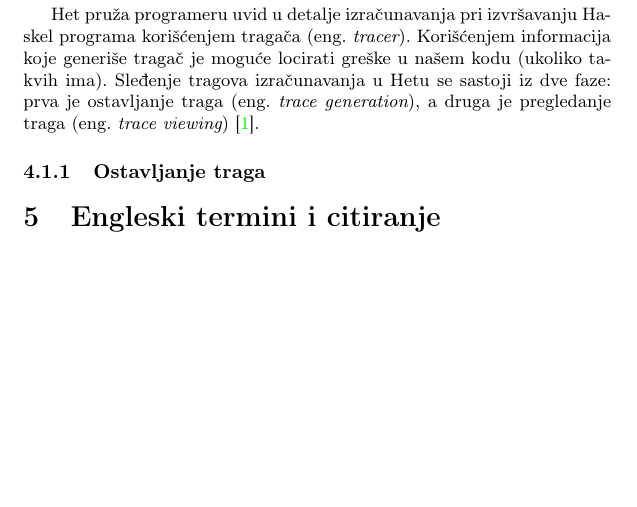
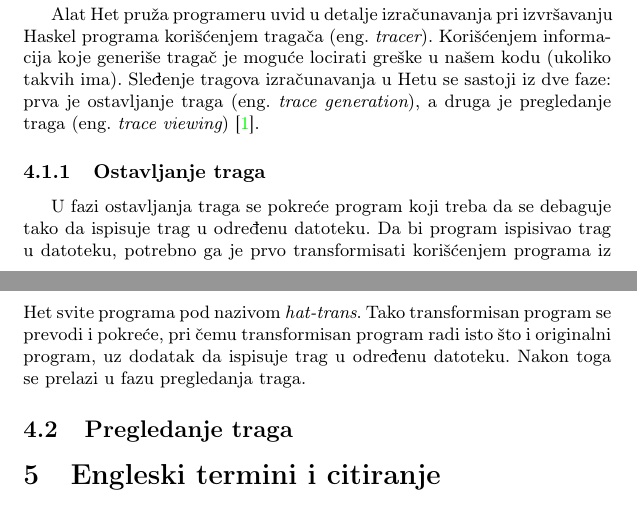
Before and after one commit to Vbatocanin/matf_msnr20, a LaTeX document (6_DebagovanjeHaskellPrograma_Batoćanin_Stefanović_Lezaja_Jovanović.tex): part of page 4 of 7 before the commit and two parts of pages 4 and 5 of 8 after it, the two joined at a grey line, cut so that both start at the same text, the shorter picture padded with empty space. Compiled offline with pdfLaTeX.

Commit message:
Add subsection about trace generation in Hat

```diff
--- a/6_DebagovanjeHaskellPrograma_Batoćanin_Stefanović_Lezaja_Jovanović.tex
+++ b/6_DebagovanjeHaskellPrograma_Batoćanin_Stefanović_Lezaja_Jovanović.tex
@@ -113,11 +115,16 @@ U ovom radu naglasak će biti na korišćenju alata Het kao debagera, no on mož
 
 
 \subsection{???}
-Het pruža programeru uvid u detalje izračunavanja pri izvršavanju Haskel programa korišćenjem tragača (eng. {\em tracer}).
+Alat Het pruža programeru uvid u detalje izračunavanja pri izvršavanju Haskel programa korišćenjem tragača (eng. {\em tracer}).
 Korišćenjem informacija koje generiše tragač je moguće locirati greške u našem kodu (ukoliko takvih ima).
 Sleđenje tragova izračunavanja u Hetu se sastoji iz dve faze: prva je ostavljanje traga (eng. {\em trace generation}), a druga je pregledanje traga (eng. {\em trace viewing}) \cite{chitil2002transforming}.
 
 \subsubsection{Ostavljanje traga}
+U fazi ostavljanja traga se pokreće program koji treba da se debaguje tako da ispisuje trag u određenu datoteku. Da bi program ispisivao trag u datoteku,
+potrebno ga je prvo transformisati korišćenjem programa iz Het svite programa pod nazivom {\em hat-trans}. Tako transformisan program se prevodi i pokreće,
+pri čemu transformisan program radi isto što i originalni program, uz dodatak da ispisuje trag u određenu datoteku. Nakon toga se prelazi u fazu pregledanja traga.
+
+\subsection{Pregledanje traga}
 
 
 
```
Also changed, not shown: 6_DebagovanjeHaskellPrograma_Batoćanin_Stefanović_Lezaja_Jovanović.tex (2 more changed lines).
